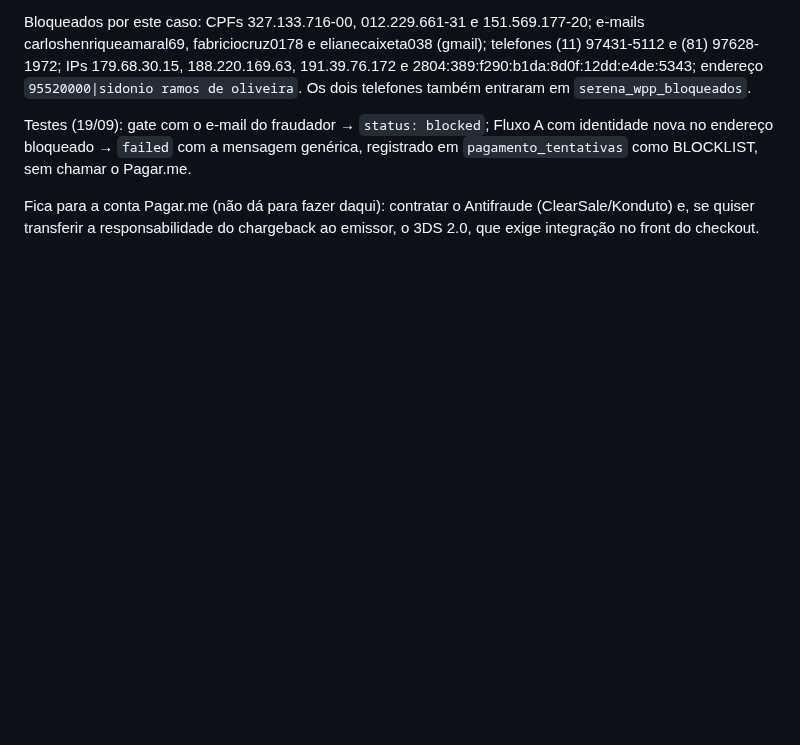
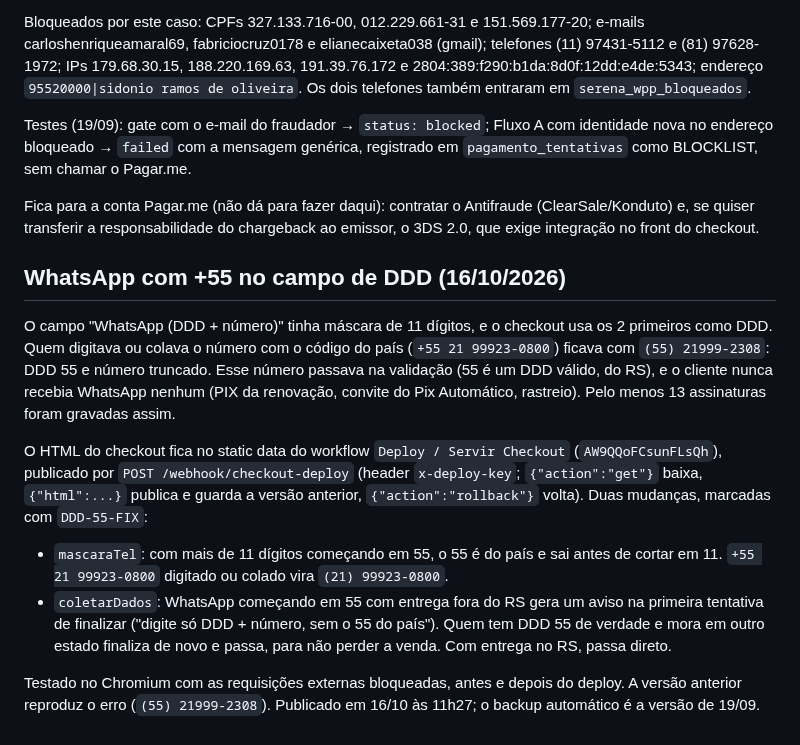
Before and after one commit to jadersonpucci/track-americanutrition, a Markdown page: automations/checkout/README.md, the part around the change. Rendered like a GitHub page; blank space fills up the shorter version.

Commit message:
Checkout: remove o +55 digitado no WhatsApp e avisa DDD 55 fora do RS
A mascara do campo WhatsApp cortava em 11 digitos e o checkout usa os dois
primeiros como DDD, entao "+55 21 99923-0800" virava DDD 55 com numero
truncado. A mascara agora tira o 55 do pais, e a finalizacao pede para
conferir quando o numero comeca com 55 e a entrega nao e no RS.

Co-Authored-By: Claude Opus 5.5 <noreply@anthropic.com>
Claude-Session: https://claude.ai/code/session_01WFFZbcJbgG68GdztK1rcbv

```diff
--- a/automations/checkout/README.md
+++ b/automations/checkout/README.md
@@ -40,3 +40,24 @@ Testes (19/09): gate com o e-mail do fraudador → `status: blocked`; Fluxo A co
 
 Fica para a conta Pagar.me (não dá para fazer daqui): contratar o Antifraude (ClearSale/Konduto) e, se quiser transferir
 a responsabilidade do chargeback ao emissor, o 3DS 2.0, que exige integração no front do checkout.
+
+## WhatsApp com +55 no campo de DDD (16/10/2026)
+
+O campo "WhatsApp (DDD + número)" tinha máscara de 11 dígitos, e o checkout usa os 2 primeiros como DDD. Quem
+digitava ou colava o número com o código do país (`+55 21 99923-0800`) ficava com `(55) 21999-2308`: DDD 55 e
+número truncado. Esse número passava na validação (55 é um DDD válido, do RS), e o cliente nunca recebia
+WhatsApp nenhum (PIX da renovação, convite do Pix Automático, rastreio). Pelo menos 13 assinaturas foram
+gravadas assim.
+
+O HTML do checkout fica no static data do workflow `Deploy / Servir Checkout` (`AW9QQoFCsunFLsQh`), publicado
+por `POST /webhook/checkout-deploy` (header `x-deploy-key`; `{"action":"get"}` baixa, `{"html":...}` publica e
+guarda a versão anterior, `{"action":"rollback"}` volta). Duas mudanças, marcadas com `DDD-55-FIX`:
+
+- `mascaraTel`: com mais de 11 dígitos começando em 55, o 55 é do país e sai antes de cortar em 11.
+  `+55 21 99923-0800` digitado ou colado vira `(21) 99923-0800`.
+- `coletarDados`: WhatsApp começando em 55 com entrega fora do RS gera um aviso na primeira tentativa de
+  finalizar ("digite só DDD + número, sem o 55 do país"). Quem tem DDD 55 de verdade e mora em outro estado
+  finaliza de novo e passa, para não perder a venda. Com entrega no RS, passa direto.
+
+Testado no Chromium com as requisições externas bloqueadas, antes e depois do deploy. A versão anterior
+reproduz o erro (`(55) 21999-2308`). Publicado em 16/10 às 11h27; o backup automático é a versão de 19/09.
```
Also changed, not shown: automations/assinaturas/README.md (+5 -0 lines).
